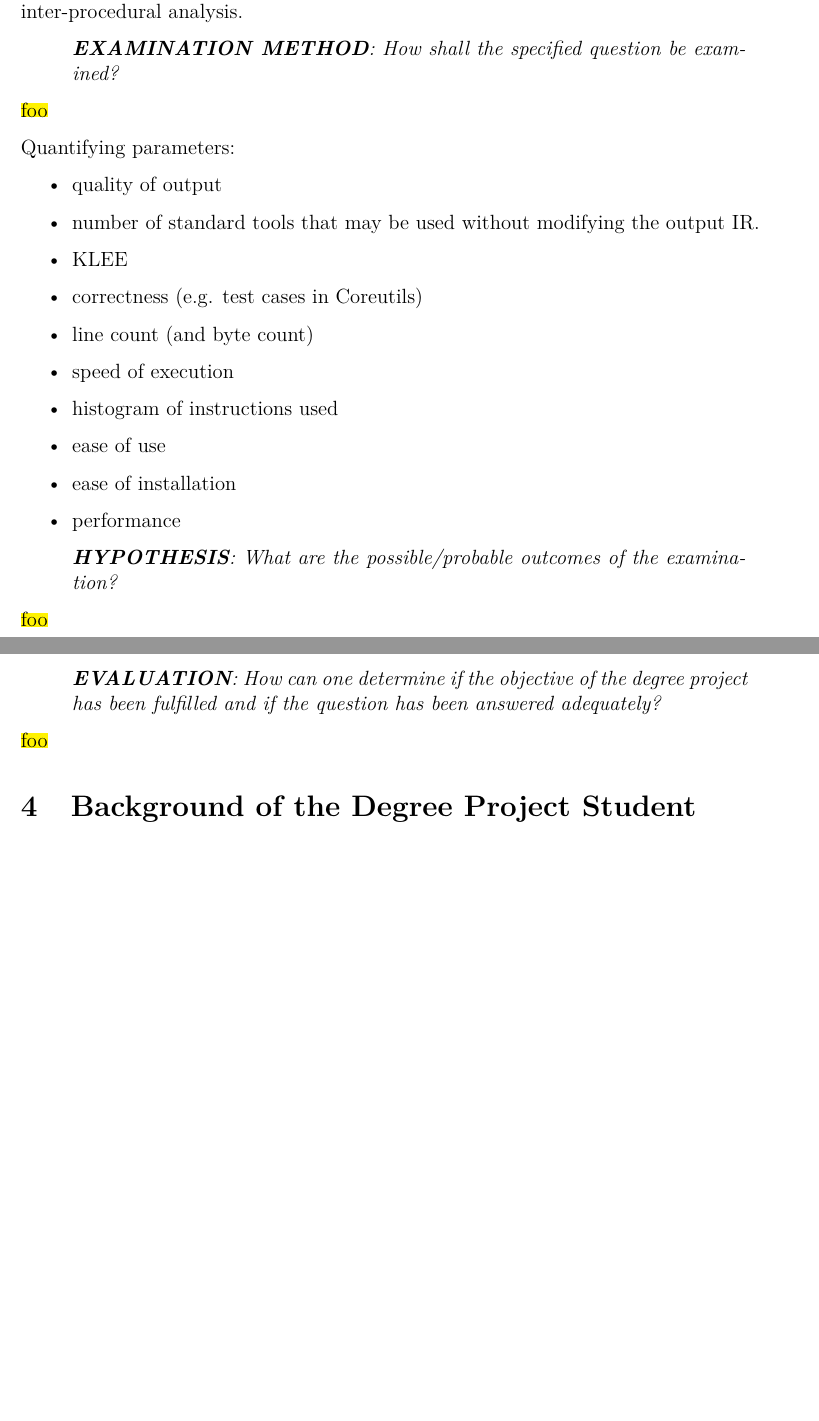
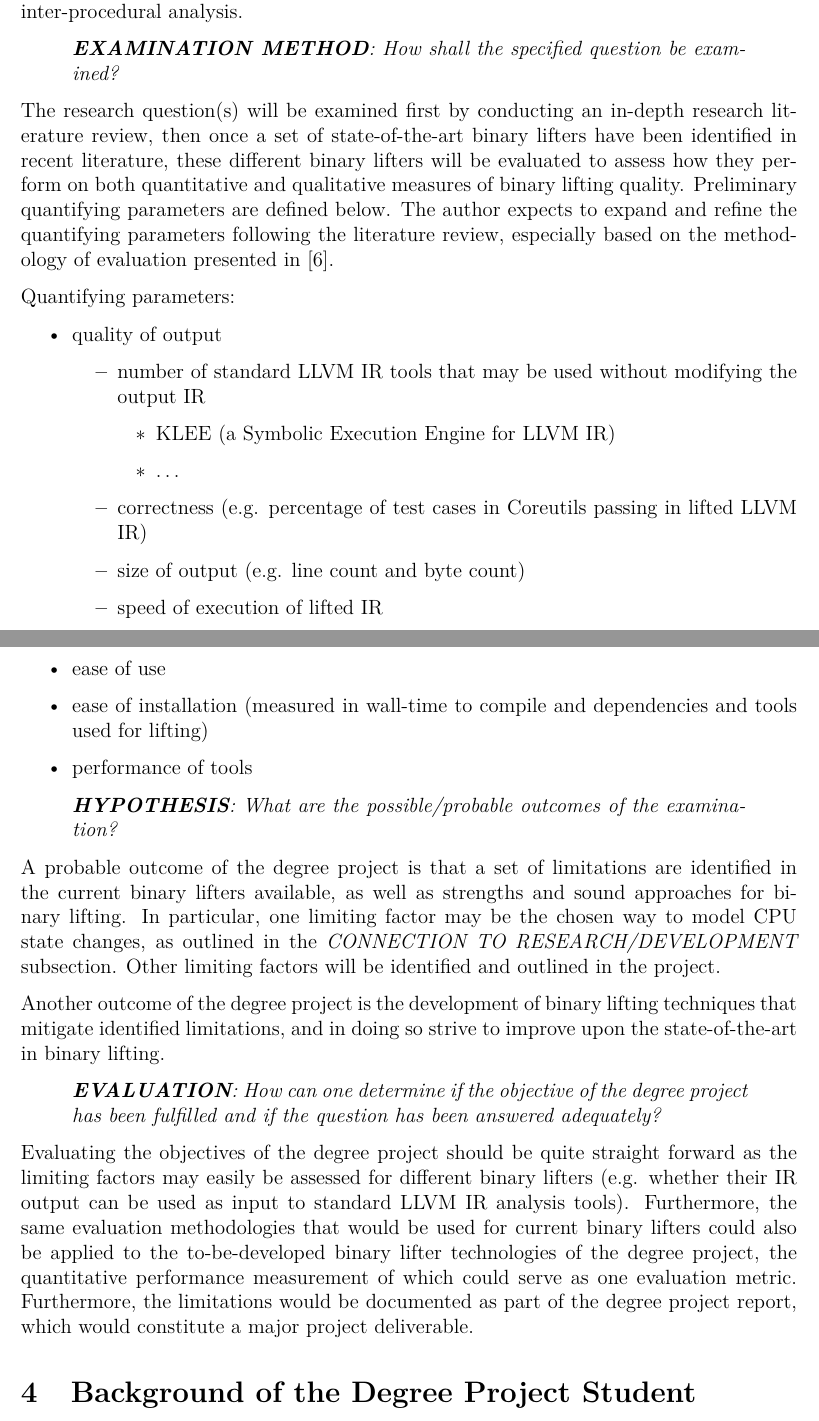
Before and after one commit to mewmew/binary_lifting, a LaTeX document (proposal/binary_lifting_proposal.tex): two parts of pages 4 and 5 of 10, joined at a grey line, cut so that both start at the same text, the shorter picture padded with empty space. Compiled offline with XeLaTeX; a LaTeX package or settings file that is missing is left out.

Commit message:
proposal: add hypothesis and evaluation subsections

```diff
--- a/proposal/binary_lifting_proposal.tex
+++ b/proposal/binary_lifting_proposal.tex
@@ -98,33 +98,40 @@ However, the way that current binary lifters (including MC-Semantics and Dagger)
 	\textit{\textbf{EXAMINATION METHOD}: How shall the specified question be examined?}
 \end{quote}
 
-\todo{foo}
+The research question(s) will be examined first by conducting an in-depth research literature review, then once a set of state-of-the-art binary lifters have been identified in recent literature, these different binary lifters will be evaluated to assess how they perform on both quantitative and qualitative measures of binary lifting quality. Preliminary quantifying parameters are defined below. The author expects to expand and refine the quantifying parameters following the literature review, especially based on the methodology of evaluation presented in \cite{evaluation_of_irs}.
 
 Quantifying parameters:
 \begin{itemize}
 	\item quality of output
-		\item number of standard tools that may be used without modifying the output IR.
-			\item KLEE
-		\item correctness (e.g. test cases in Coreutils)
-		\item line count (and byte count)
-		\item speed of execution
-		\item histogram of instructions used
+	\begin{itemize}
+		\item number of standard LLVM IR tools that may be used without modifying the output IR
+		\begin{itemize}
+			\item KLEE (a Symbolic Execution Engine for LLVM IR)
+			\item $\dots$
+		\end{itemize}
+		\item correctness (e.g. percentage of test cases in Coreutils passing in lifted LLVM IR)
+		\item size of output (e.g. line count and byte count)
+		\item speed of execution of lifted IR
+		%\item histogram of instructions used?
+	\end{itemize}
 	\item ease of use
-	\item ease of installation
-	\item performance
+	\item ease of installation (measured in wall-time to compile and dependencies and tools used for lifting)
+	\item performance of tools
 \end{itemize}
 
 \begin{quote}
 	\textit{\textbf{HYPOTHESIS}: What are the possible/probable outcomes of the examination?}
 \end{quote}
 
-\todo{foo}
+A probable outcome of the degree project is that a set of limitations are identified in the current binary lifters available, as well as strengths and sound approaches for binary lifting. In particular, one limiting factor may be the chosen way to model CPU state changes, as outlined in the \textit{CONNECTION TO RESEARCH/DEVELOPMENT} subsection. Other limiting factors will be identified and outlined in the project.
+
+Another outcome of the degree project is the development of binary lifting techniques that mitigate identified limitations, and in doing so strive to improve upon the state-of-the-art in binary lifting.
 
 \begin{quote}
 	\textit{\textbf{EVALUATION}: How can one determine if the objective of the degree project has been fulfilled and if the question has been answered adequately?}
 \end{quote}
 
-\todo{foo}
+Evaluating the objectives of the degree project should be quite straight forward as the limiting factors may easily be assessed for different binary lifters (e.g. whether their IR output can be used as input to standard LLVM IR analysis tools). Furthermore, the same evaluation methodologies that would be used for current binary lifters could also be applied to the to-be-developed binary lifter technologies of the degree project, the quantitative performance measurement of which could serve as one evaluation metric. Furthermore, the limitations would be documented as part of the degree project report, which would constitute a major project deliverable.
 
 \section{Background of the Degree Project Student}
 
```
Also changed, not shown: proposal/binary_lifting_proposal.tex (2 more changed lines).
